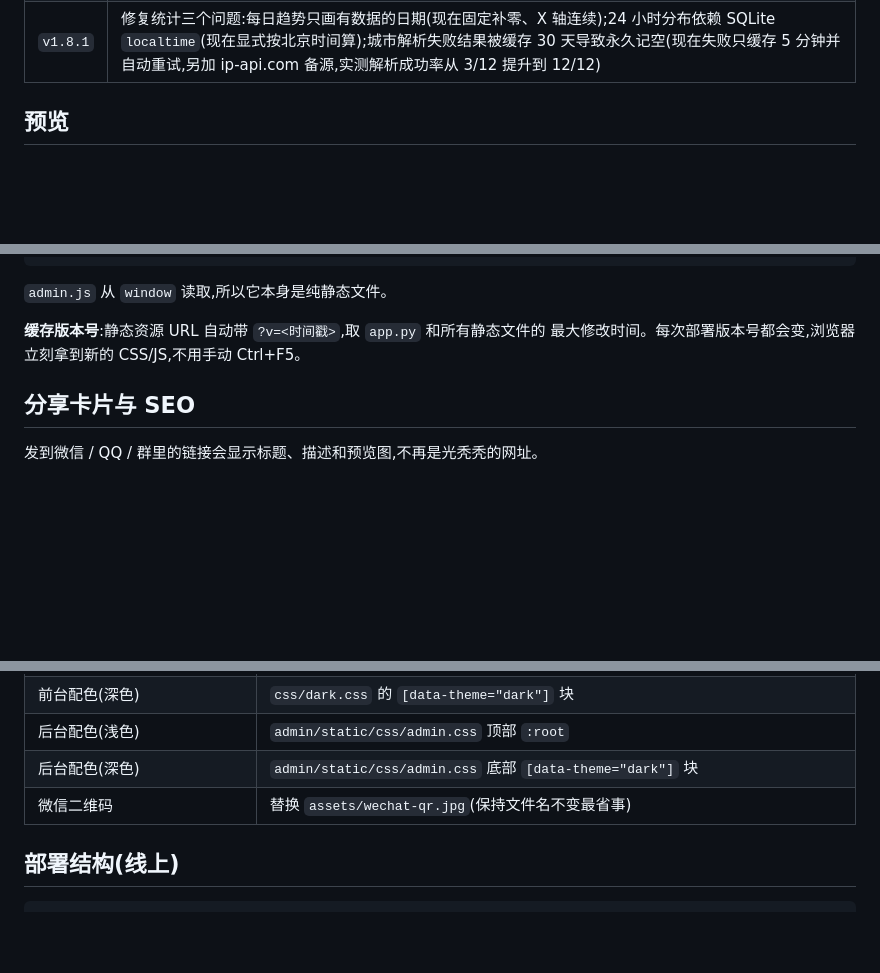
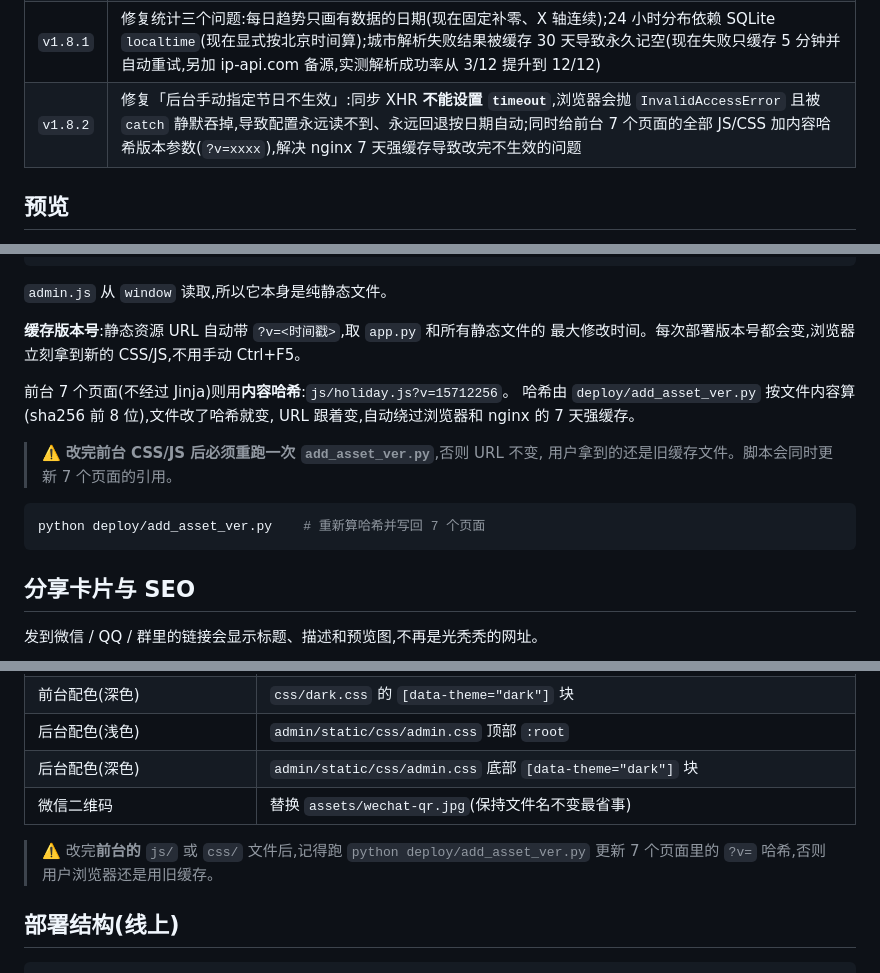
Before and after one commit to sheephearttidy/mysite, a Markdown page: README.md, 3 parts joined by grey strips. GitHub-like rendering; blank space fills up the shorter version.

Commit message:
docs: README 说明 v1.8.2 修复与资源版本号约定

````diff
--- a/README.md
+++ b/README.md
@@ -27,6 +27,7 @@
 | `v1.7.1` | 修复:6 个旧页面导航漏加「来访地图」链接,7 个页面导航现已完全一致(链接顺序统一);新增导航一致性自动断言 |
 | `v1.8.0` | 后台接管前台:新增「🎉 前台特效」面板,节日特效可设为按日期自动 / 手动指定 / 全部关闭,另有动效总开关;前台 `holiday.js` 优先读 `/api/fx`,后台异常自动回退日期检测。安全设置拆成「🔐 安全中心」多级菜单(后台密码 / 登录防护 / 封锁名单 / 登录会话 / 审计日志 / 防护状态),各项均可手动开关 |
 | `v1.8.1` | 修复统计三个问题:每日趋势只画有数据的日期(现在固定补零、X 轴连续);24 小时分布依赖 SQLite `localtime`(现在显式按北京时间算);城市解析失败结果被缓存 30 天导致永久记空(现在失败只缓存 5 分钟并自动重试,另加 ip-api.com 备源,实测解析成功率从 3/12 提升到 12/12) |
+| `v1.8.2` | 修复「后台手动指定节日不生效」:同步 XHR **不能设置 `timeout`**,浏览器会抛 `InvalidAccessError` 且被 `catch` 静默吞掉,导致配置永远读不到、永远回退按日期自动;同时给前台 7 个页面的全部 JS/CSS 加内容哈希版本参数(`?v=xxxx`),解决 nginx 7 天强缓存导致改完不生效的问题 |
 
 ## 预览
 
@@ -162,6 +163,17 @@ window.__ADMIN_MUST_CHANGE__ = {{ 'true' if must_change else 'false' }};
 **缓存版本号**:静态资源 URL 自动带 `?v=<时间戳>`,取 `app.py` 和所有静态文件的
 最大修改时间。每次部署版本号都会变,浏览器立刻拿到新的 CSS/JS,不用手动 Ctrl+F5。
 
+前台 7 个页面(不经过 Jinja)则用**内容哈希**:`js/holiday.js?v=15712256`。
+哈希由 `deploy/add_asset_ver.py` 按文件内容算(sha256 前 8 位),文件改了哈希就变,
+URL 跟着变,自动绕过浏览器和 nginx 的 7 天强缓存。
+
+> ⚠️ **改完前台 CSS/JS 后必须重跑一次 `add_asset_ver.py`**,否则 URL 不变,
+> 用户拿到的还是旧缓存文件。脚本会同时更新 7 个页面的引用。
+
+```bash
+python deploy/add_asset_ver.py    # 重新算哈希并写回 7 个页面
+```
+
 ## 分享卡片与 SEO
 
 发到微信 / QQ / 群里的链接会显示标题、描述和预览图,不再是光秃秃的网址。
@@ -276,6 +288,9 @@ window.__ADMIN_MUST_CHANGE__ = {{ 'true' if must_change else 'false' }};
 | 后台配色(深色) | `admin/static/css/admin.css` 底部 `[data-theme="dark"]` 块 |
 | 微信二维码 | 替换 `assets/wechat-qr.jpg`(保持文件名不变最省事) |
 
+> ⚠️ 改完**前台的** `js/` 或 `css/` 文件后,记得跑 `python deploy/add_asset_ver.py`
+> 更新 7 个页面里的 `?v=` 哈希,否则用户浏览器还是用旧缓存。
+
 ## 部署结构(线上)
 
 ```
````
